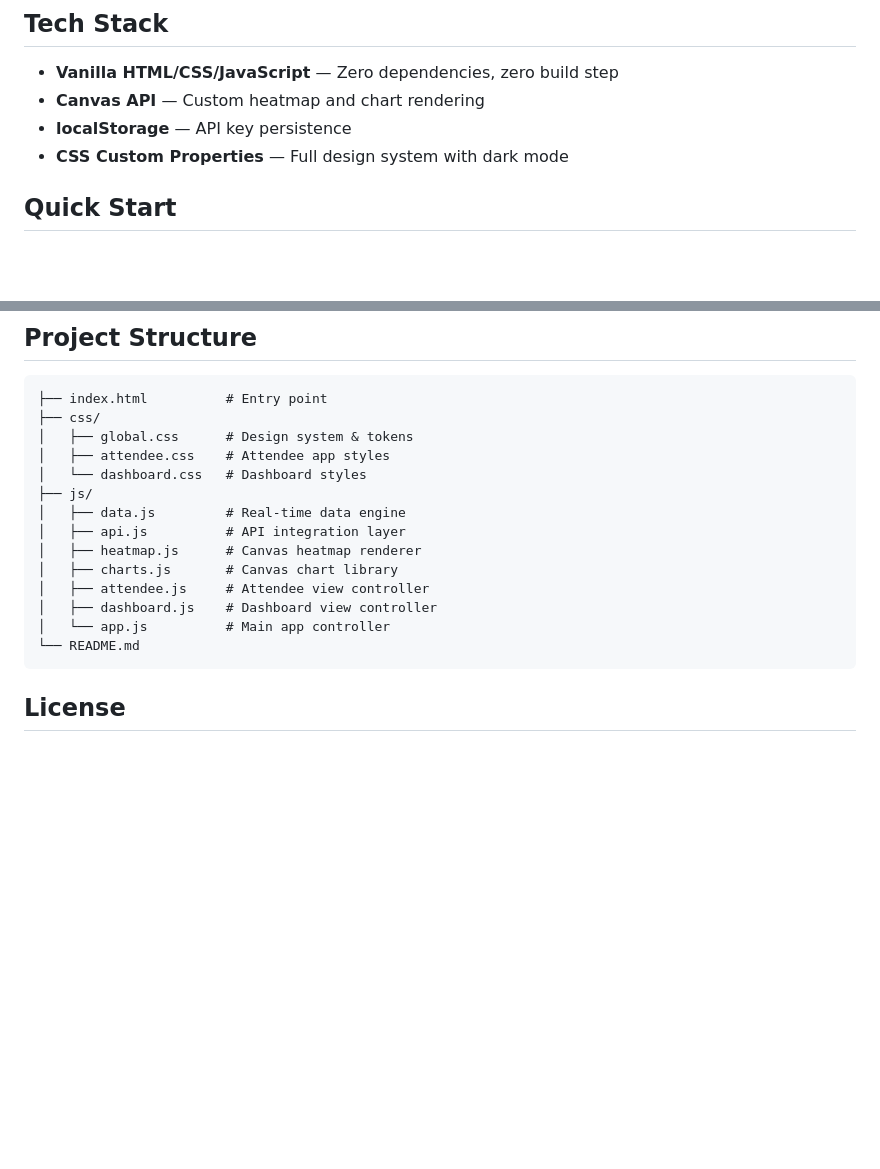
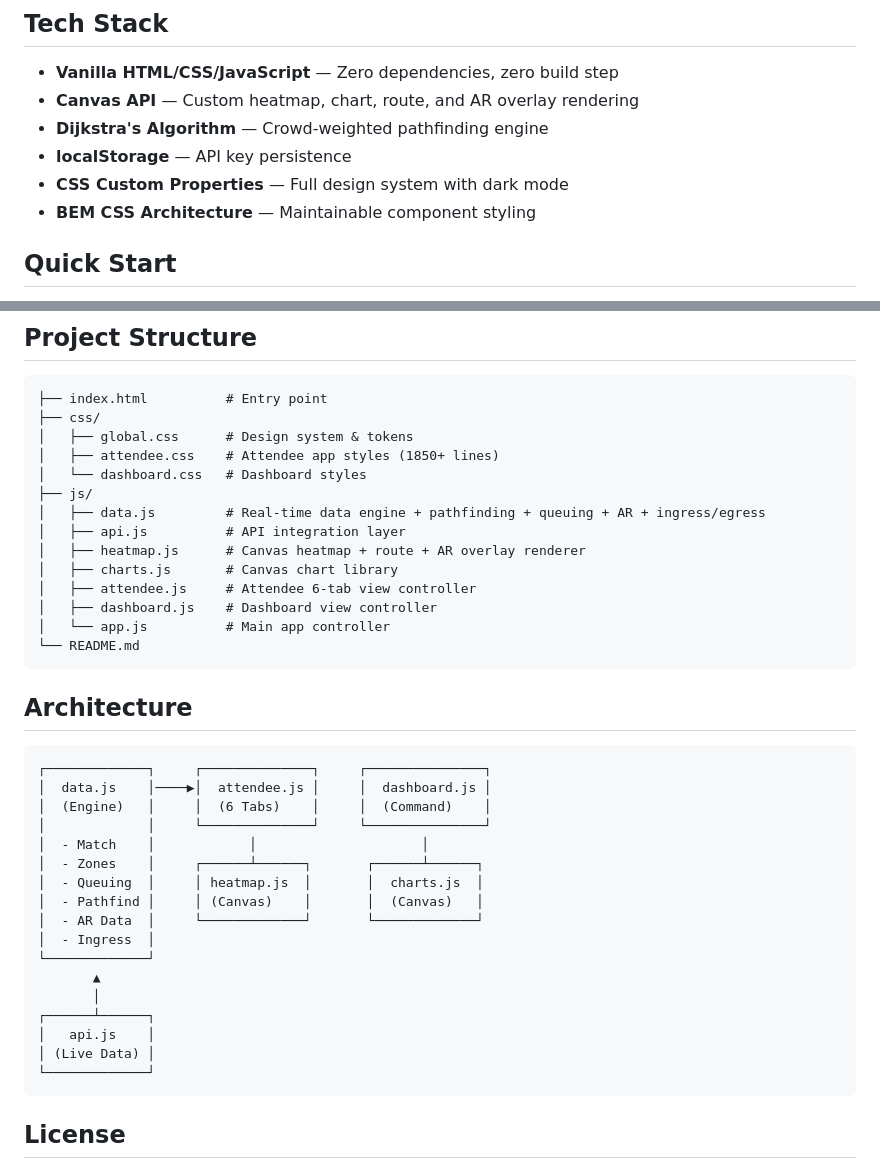
Before and after one commit to harsh17078/AuraSync, a Markdown page: README.md, 2 parts joined by grey strips. Rendered like a GitHub page; blank space fills up the shorter version.

````diff
--- a/README.md
+++ b/README.md
@@ -29,9 +67,11 @@
 ## Tech Stack
 
 - **Vanilla HTML/CSS/JavaScript** — Zero dependencies, zero build step
-- **Canvas API** — Custom heatmap and chart rendering
+- **Canvas API** — Custom heatmap, chart, route, and AR overlay rendering
+- **Dijkstra's Algorithm** — Crowd-weighted pathfinding engine
 - **localStorage** — API key persistence
 - **CSS Custom Properties** — Full design system with dark mode
+- **BEM CSS Architecture** — Maintainable component styling
 
 ## Quick Start
 
@@ -59,19 +99,41 @@ Click the ⚙️ button in the top-right to configure:
 ├── index.html          # Entry point
 ├── css/
 │   ├── global.css      # Design system & tokens
-│   ├── attendee.css    # Attendee app styles
+│   ├── attendee.css    # Attendee app styles (1850+ lines)
 │   └── dashboard.css   # Dashboard styles
 ├── js/
-│   ├── data.js         # Real-time data engine
+│   ├── data.js         # Real-time data engine + pathfinding + queuing + AR + ingress/egress
 │   ├── api.js          # API integration layer
-│   ├── heatmap.js      # Canvas heatmap renderer
+│   ├── heatmap.js      # Canvas heatmap + route + AR overlay renderer
 │   ├── charts.js       # Canvas chart library
-│   ├── attendee.js     # Attendee view controller
+│   ├── attendee.js     # Attendee 6-tab view controller
 │   ├── dashboard.js    # Dashboard view controller
 │   └── app.js          # Main app controller
 └── README.md
 ```
 
+## Architecture
+
+```
+┌─────────────┐     ┌──────────────┐     ┌───────────────┐
+│  data.js    │────▶│  attendee.js │     │  dashboard.js │
+│  (Engine)   │     │  (6 Tabs)    │     │  (Command)    │
+│             │     └──────────────┘     └───────────────┘
+│  - Match    │            │                     │
+│  - Zones    │     ┌──────┴──────┐       ┌──────┴──────┐
+│  - Queuing  │     │ heatmap.js  │       │  charts.js  │
+│  - Pathfind │     │ (Canvas)    │       │  (Canvas)   │
+│  - AR Data  │     └─────────────┘       └─────────────┘
+│  - Ingress  │
+└─────────────┘
+       ▲
+       │
+┌──────┴──────┐
+│   api.js    │
+│ (Live Data) │
+└─────────────┘
+```
+
 ## License
 
 MIT
````
Also changed, not shown: other parts of README.md (+41 -3 lines).
